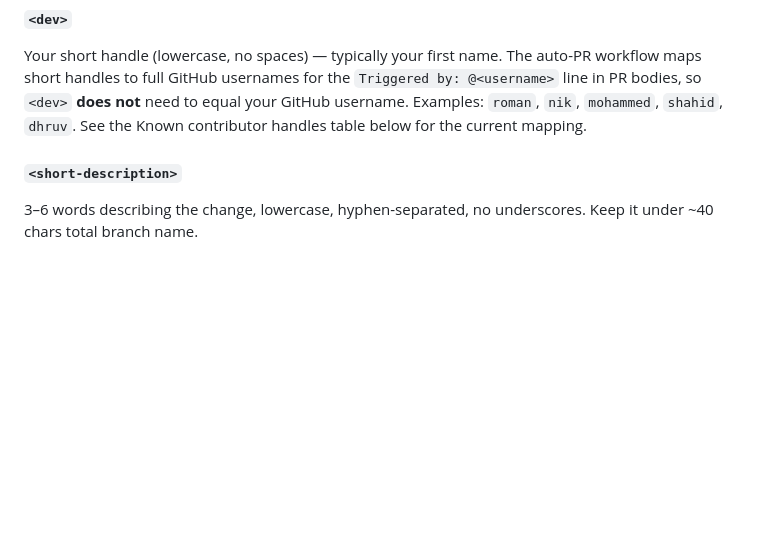
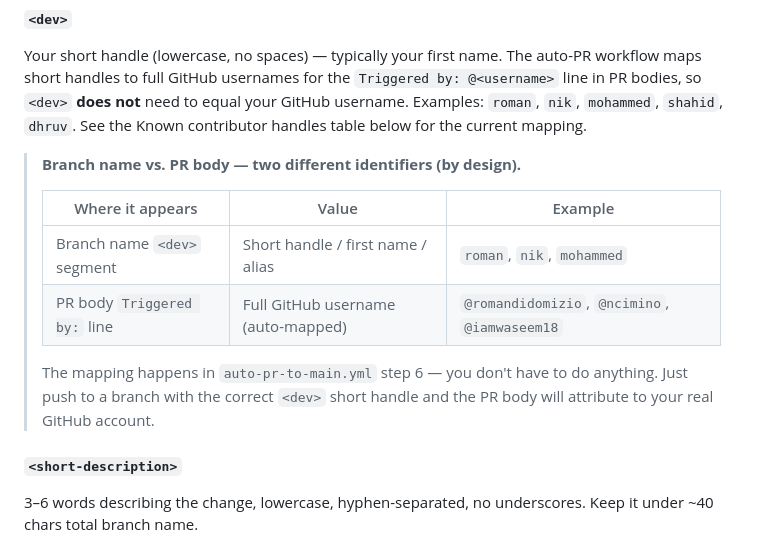
Before and after one commit to WeOwnNetwork/ai, a Markdown page: CONTRIBUTING.md, the part around the change. Drawn GitHub-style; blank space fills up the shorter version.

```diff
--- a/CONTRIBUTING.md
+++ b/CONTRIBUTING.md
@@ -278,6 +278,15 @@ All branches pushed to this repo must match this pattern (enforced by [`.github/
 #### `<dev>`
 
 Your short handle (lowercase, no spaces) — typically your first name. The auto-PR workflow maps short handles to full GitHub usernames for the `Triggered by: @<username>` line in PR bodies, so `<dev>` **does not** need to equal your GitHub username. Examples: `roman`, `nik`, `mohammed`, `shahid`, `dhruv`. See the Known contributor handles table below for the current mapping.
+
+> **Branch name vs. PR body — two different identifiers (by design).**
+>
+> | Where it appears | Value | Example |
+> |---|---|---|
+> | Branch name `<dev>` segment | Short handle / first name / alias | `roman`, `nik`, `mohammed` |
+> | PR body `Triggered by:` line | Full GitHub username (auto-mapped) | `@romandidomizio`, `@ncimino`, `@iamwaseem18` |
+>
+> The mapping happens in `auto-pr-to-main.yml` step 6 — you don't have to do anything. Just push to a branch with the correct `<dev>` short handle and the PR body will attribute to your real GitHub account.
 
 #### `<short-description>`
 
```
Also changed, not shown: .github/workflows/README.md (+11 -1 lines).
